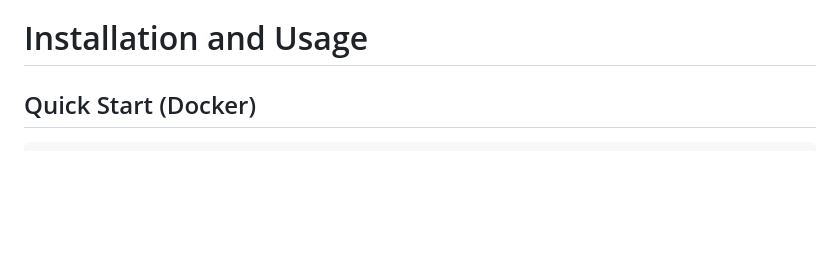
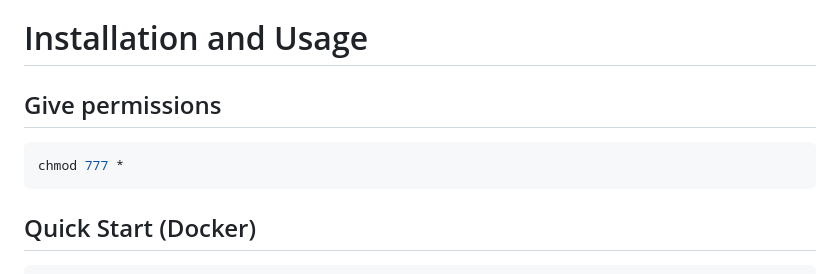
Before and after one commit to iamthefrogy/frogy2.0, a Markdown page: README.md, the part around the change. Drawn GitHub-style; blank space fills up the shorter version.

````diff
--- a/README.md
+++ b/README.md
@@ -63,6 +63,12 @@ Attack Surface scoring flows through three capped buckets **(Exposure ≤45, Hyg
 > This approach helps you quickly **prioritize** which assets warrant deeper testing. Subdomains with high counts of open ports, advanced internal usage, missing headers, or login panels are more complex, more privileged, or more likely to be misconfigured—therefore, your security team can focus on those first.
 
 # Installation and Usage
+
+## Give permissions
+
+```bash
+chmod 777 *
+```
 
 ## Quick Start (Docker)
 
````
